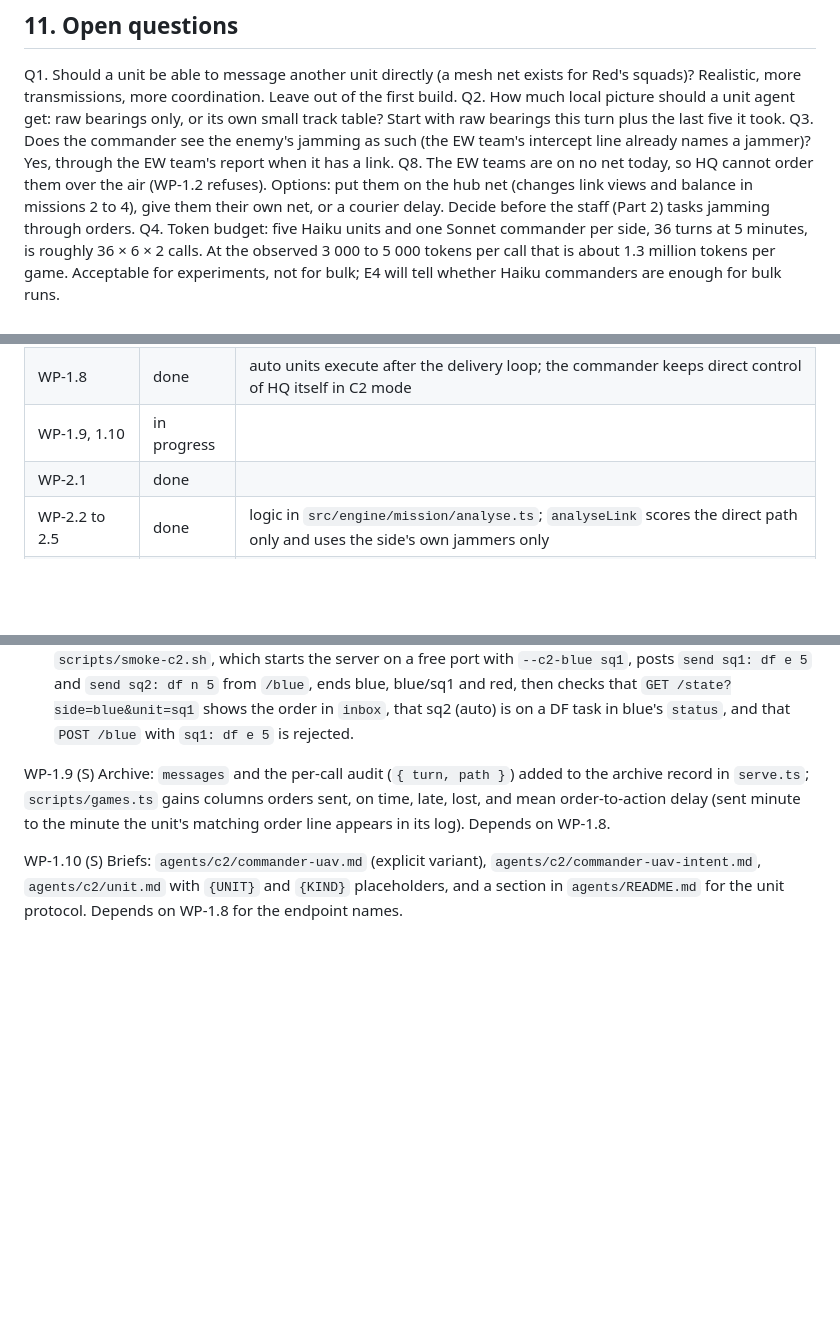
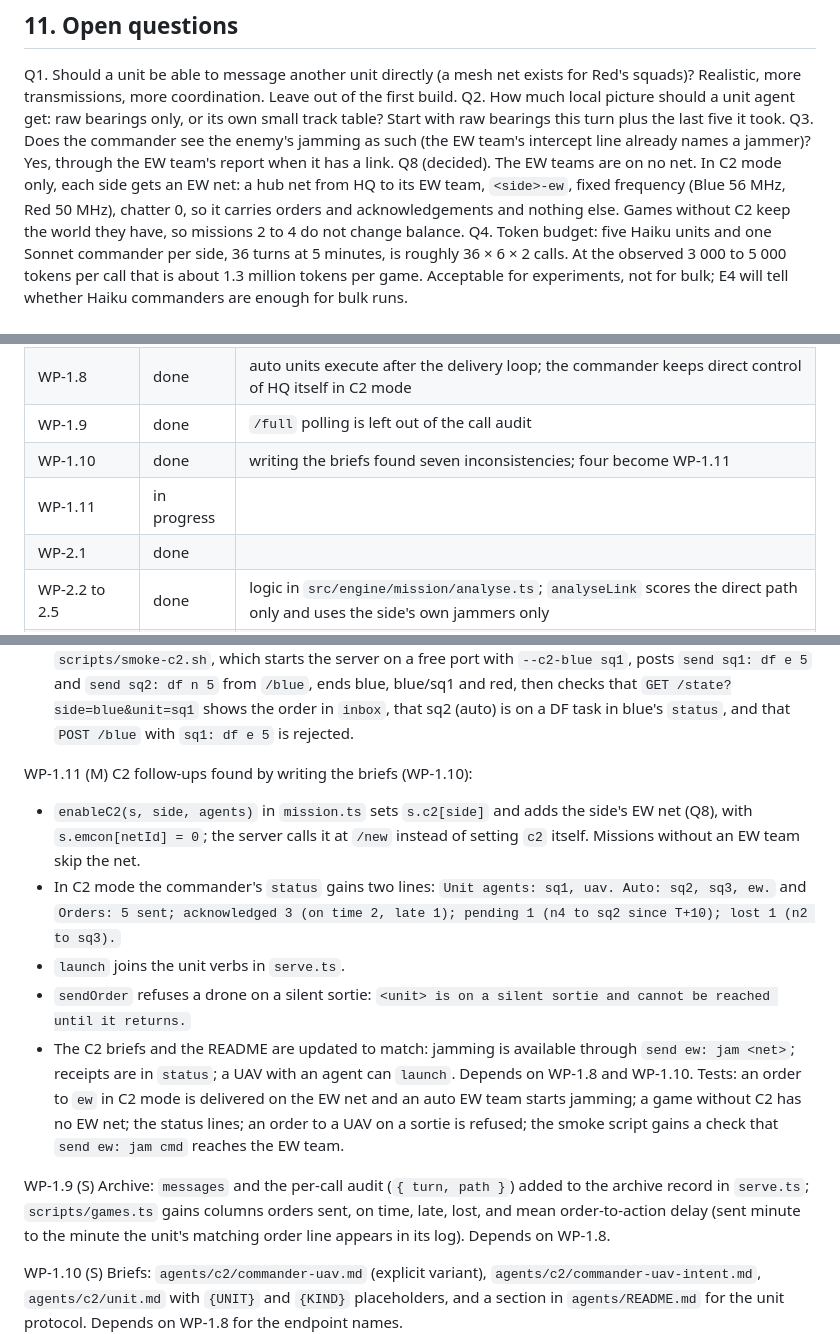
Before and after one commit to kglavin/windjam, a Markdown page: docs/design-hierarchical-agents.md, 3 parts joined by grey strips. Drawn GitHub-style; blank space fills up the shorter version.

Commit message:
Design note: Q8 decided (an EW net in C2 mode), WP-1.11 from the brief-writing findings

```diff
--- a/docs/design-hierarchical-agents.md
+++ b/docs/design-hierarchical-agents.md
@@ -121,7 +121,7 @@ D-auto. Unmanned units execute their inbox literally, so a game can run with few
 Q1. Should a unit be able to message another unit directly (a mesh net exists for Red's squads)? Realistic, more transmissions, more coordination. Leave out of the first build.
 Q2. How much local picture should a unit agent get: raw bearings only, or its own small track table? Start with raw bearings this turn plus the last five it took.
 Q3. Does the commander see the enemy's jamming as such (the EW team's intercept line already names a jammer)? Yes, through the EW team's report when it has a link.
-Q8. The EW teams are on no net today, so HQ cannot order them over the air (WP-1.2 refuses). Options: put them on the hub net (changes link views and balance in missions 2 to 4), give them their own net, or a courier delay. Decide before the staff (Part 2) tasks jamming through orders.
+Q8 (decided). The EW teams are on no net. In C2 mode only, each side gets an EW net: a hub net from HQ to its EW team, `<side>-ew`, fixed frequency (Blue 56 MHz, Red 50 MHz), chatter 0, so it carries orders and acknowledgements and nothing else. Games without C2 keep the world they have, so missions 2 to 4 do not change balance.
 Q4. Token budget: five Haiku units and one Sonnet commander per side, 36 turns at 5 minutes, is roughly 36 × 6 × 2 calls. At the observed 3 000 to 5 000 tokens per call that is about 1.3 million tokens per game. Acceptable for experiments, not for bulk; E4 will tell whether Haiku commanders are enough for bulk runs.
 
 ## Part 2: a staff at HQ, and putting the EW science to work
@@ -369,7 +369,9 @@ Status, as of the latest merge on main:
 | WP-1.6, 1.7 | done | |
 | WP-1.7b | done | site error is a fixed bias per (sensor, emitter); mission 01 gained a third pair of bearings to keep winning |
 | WP-1.8 | done | auto units execute after the delivery loop; the commander keeps direct control of HQ itself in C2 mode |
-| WP-1.9, 1.10 | in progress | |
+| WP-1.9 | done | `/full` polling is left out of the call audit |
+| WP-1.10 | done | writing the briefs found seven inconsistencies; four become WP-1.11 |
+| WP-1.11 | in progress | |
 | WP-2.1 | done | |
 | WP-2.2 to 2.5 | done | logic in `src/engine/mission/analyse.ts`; `analyseLink` scores the direct path only and uses the side's own jammers only |
 | WP-2.6 | done | |
@@ -414,6 +416,14 @@ WP-1.8 (M) Server per-unit endpoints in `scripts/serve.ts`, as in section 4, wit
 - **Turn gating**: the clock advances when every participant has ended: the commander of each side, and each unit listed in `agents`. `POST /<side>/<alias>/end` ends a unit's turn; `waitingFor` lists participants as `blue`, `blue/sq1`, ...
 - **Archive**: the record gains `c2` and `messages`.
 Depends on WP-1.5 and WP-1.7. Tests: engine tests in `c2.test.ts` for `reportNow` (files the heard bearings mid-task; refused on a sortie) and for auto execution (an order `df e 5` to an auto squad starts its DF task at arrival; an unparseable order logs the error); and `scripts/smoke-c2.sh`, which starts the server on a free port with `--c2-blue sq1`, posts `send sq1: df e 5` and `send sq2: df n 5` from `/blue`, ends blue, blue/sq1 and red, then checks that `GET /state?side=blue&unit=sq1` shows the order in `inbox`, that sq2 (auto) is on a DF task in blue's `status`, and that `POST /blue` with `sq1: df e 5` is rejected.
+
+WP-1.11 (M) C2 follow-ups found by writing the briefs (WP-1.10):
+- `enableC2(s, side, agents)` in `mission.ts` sets `s.c2[side]` and adds the side's EW net (Q8), with `s.emcon[netId] = 0`; the server calls it at `/new` instead of setting `c2` itself. Missions without an EW team skip the net.
+- In C2 mode the commander's `status` gains two lines: `Unit agents: sq1, uav. Auto: sq2, sq3, ew.` and `Orders: 5 sent; acknowledged 3 (on time 2, late 1); pending 1 (n4 to sq2 since T+10); lost 1 (n2 to sq3).`
+- `launch` joins the unit verbs in `serve.ts`.
+- `sendOrder` refuses a drone on a silent sortie: `<unit> is on a silent sortie and cannot be reached until it returns.`
+- The C2 briefs and the README are updated to match: jamming is available through `send ew: jam <net>`; receipts are in `status`; a UAV with an agent can `launch`.
+Depends on WP-1.8 and WP-1.10. Tests: an order to `ew` in C2 mode is delivered on the EW net and an auto EW team starts jamming; a game without C2 has no EW net; the status lines; an order to a UAV on a sortie is refused; the smoke script gains a check that `send ew: jam cmd` reaches the EW team.
 
 WP-1.9 (S) Archive: `messages` and the per-call audit (`{ turn, path }`) added to the archive record in `serve.ts`; `scripts/games.ts` gains columns orders sent, on time, late, lost, and mean order-to-action delay (sent minute to the minute the unit's matching order line appears in its log). Depends on WP-1.8.
 
```
